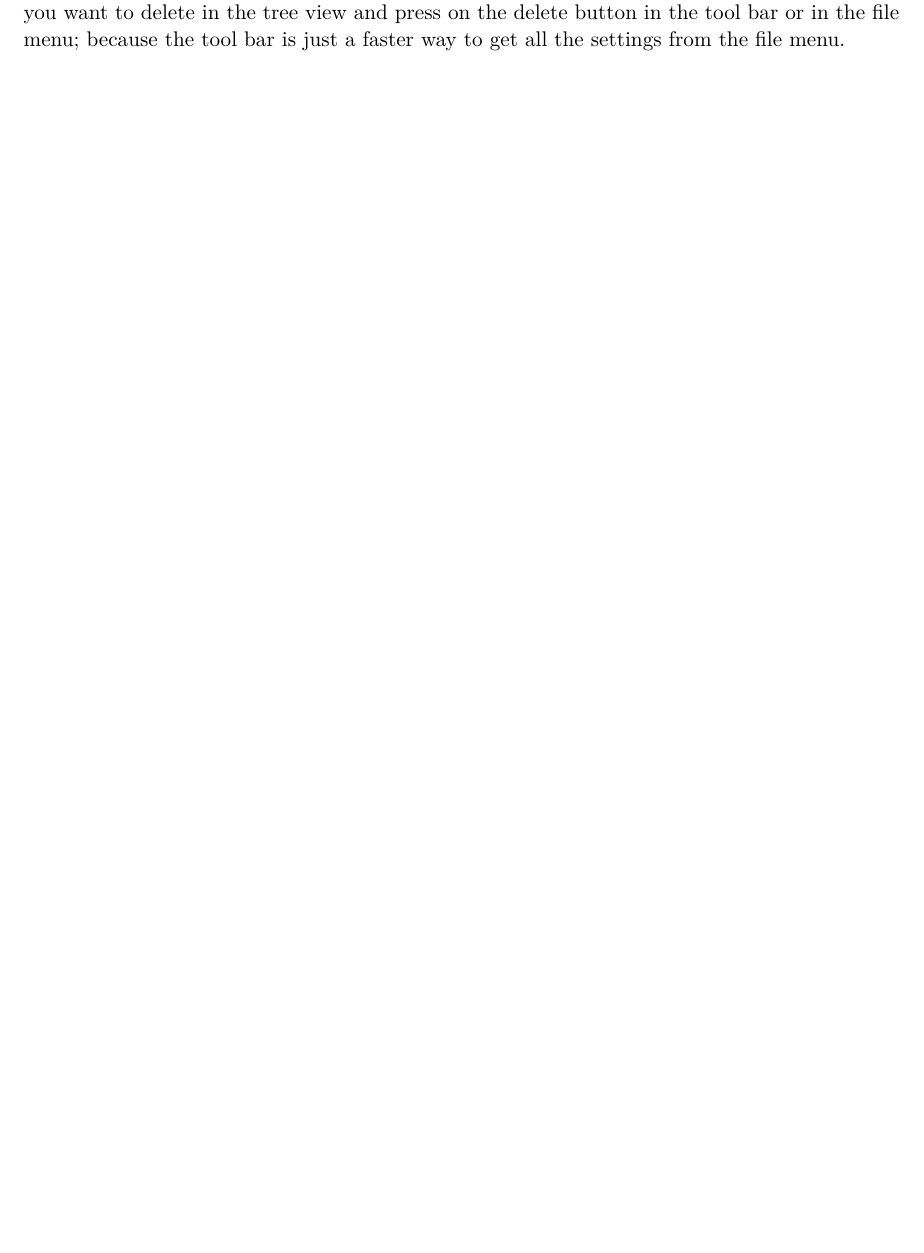
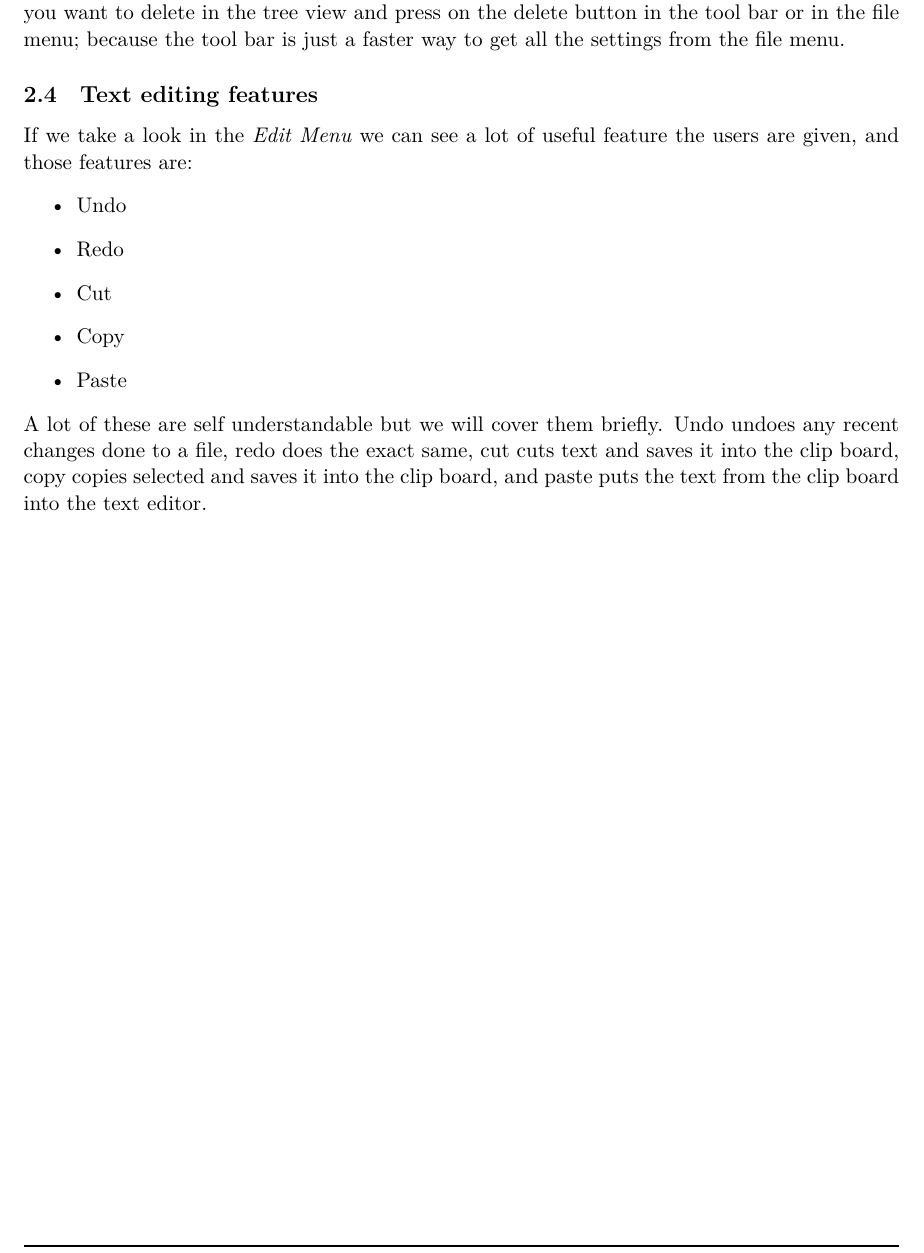
Before and after one commit to EmreArapcicUevak/CodeLab-Notes, a LaTeX paper (documentation/main.tex): part of page 6 of 6, cut so that both start at the same text, the shorter picture padded with empty space. Compiled offline with XeLaTeX.

Commit message:
Finish work on the text edit features subsection

```diff
--- a/documentation/main.tex
+++ b/documentation/main.tex
@@ -170,4 +170,16 @@
 				\noindent Save and Save all are pretty self explanatory, Save saves the file currently focused and Save all save all files that have been opened. Auto Save is a feature that automatically saves your file when u go to another tab or open another file, and Save As saves your files but prompts you a dialog similar to the dialog that can be seen in Figure \ref{Fig:Directory prompt dialog} but this time it asks you where do you want to save the file and under what name and extension. \\ \vspace{1mm}
 
 				\noindent Deleting files/directories is also a possibility, all that has to be done is select what file / directory you want to delete in the tree view and press on the delete button in the tool bar or in the file menu; because the tool bar is just a faster way to get all the settings from the file menu.
+
+			\subsection{Text editing features}
+				\noindent If we take a look in the \emph{Edit Menu} we can see a lot of useful feature the users are given, and those features are:
+				\begin{itemize}
+					\item Undo
+					\item Redo
+					\item Cut
+					\item Copy
+					\item Paste
+				\end{itemize}
+
+				\noindent A lot of these are self understandable but we will cover them briefly. Undo undoes any recent changes done to a file, redo does the exact same, cut cuts text and saves it into the clip board, copy copies selected and saves it into the clip board, and paste puts the text from the clip board into the text editor.
 \end{document}
```
Also changed, not shown: documentation/main.pdf.
